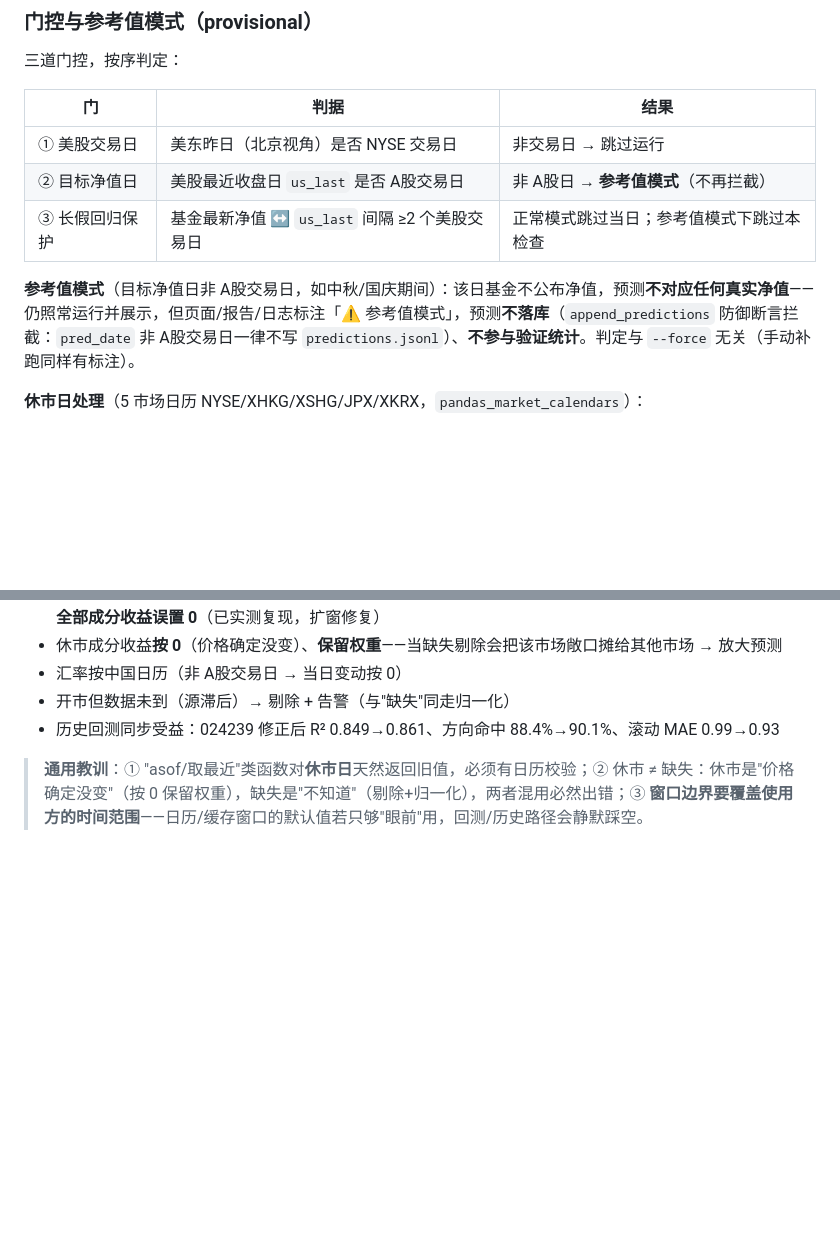
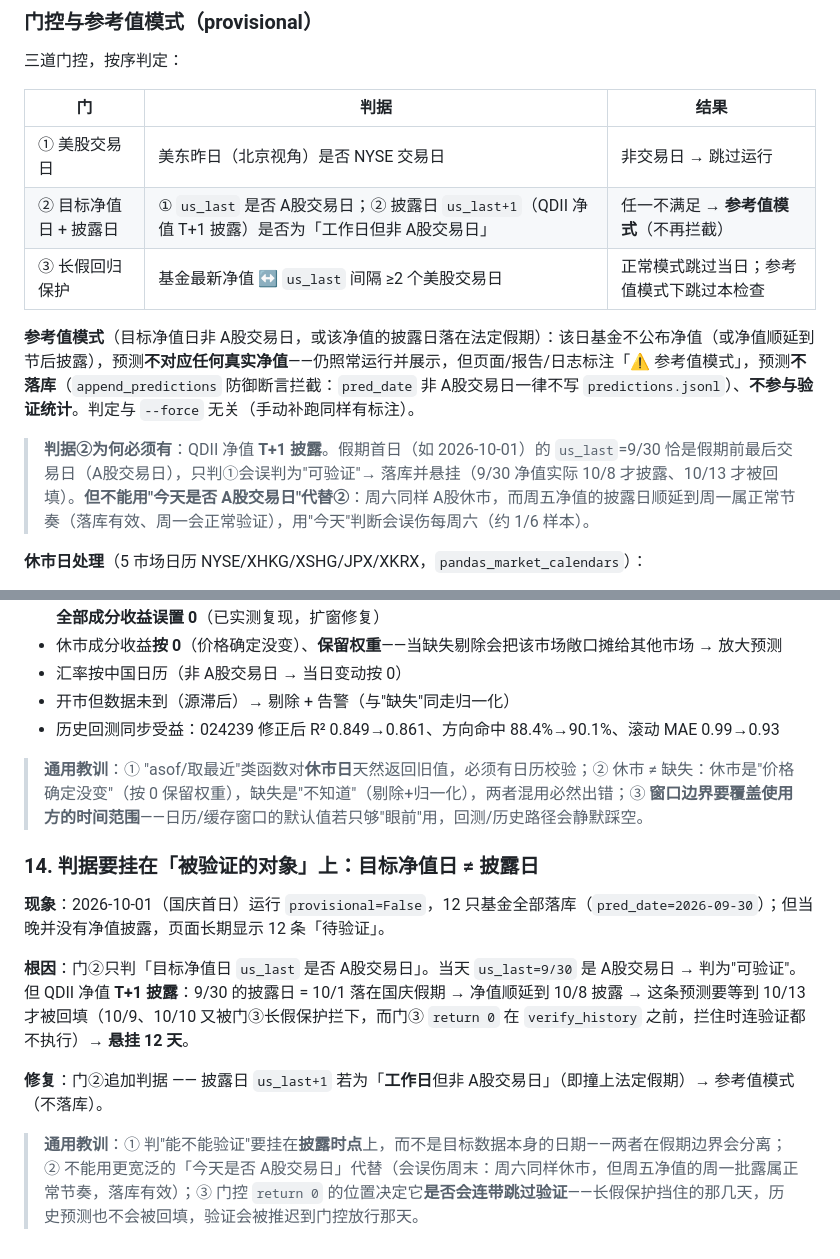
Before and after one commit to homjanon/qdii-nav-tracker, a Markdown page: README.md, 2 parts joined by grey strips. Rendered like a GitHub page; blank space fills up the shorter version.

Commit message:
fix(gate): 门②补「披露日」判据 —— 假期首日不再误判为可验证
QDII 净值 T+1 披露：D 的净值在 D+1 晚公布。门②原只判「us_last 是否 A股交易日」，
假期首日 us_last 恰为假期前最后交易日(A股日) → 误判「可验证」→ 落库并悬挂。
实例 2026-10-01: pred_date=9/30 落库 12 条，9/30 净值实际顺延到 10/8 披露，
且 10/9、10/10 被门③拦下(门③ return 0 在 verify 之前 → 连验证都不执行)
→ 悬挂 12 天，10/13 才被回填。

修复: 门②追加判据 —— 披露日 us_last+1 若为「工作日但非 A股交易日」(撞法定假期)
→ 参考值模式(不落库)。
⚠️ 不用「今天是否A股日」代替: 周六同样休市，但周五净值的周一批露属正常节奏，
   用「今天」判断会误伤每周六(约 1/6 样本)。

README: 门控表同步 + 新增踩坑 14(判据要挂在「被验证的对象」上)

```diff
--- a/README.md
+++ b/README.md
@@ -36,10 +36,12 @@
 | 门 | 判据 | 结果 |
 |---|---|---|
 | ① 美股交易日 | 美东昨日（北京视角）是否 NYSE 交易日 | 非交易日 → 跳过运行 |
-| ② 目标净值日 | 美股最近收盘日 `us_last` 是否 A股交易日 | 非 A股日 → **参考值模式**（不再拦截） |
+| ② 目标净值日 + 披露日 | ① `us_last` 是否 A股交易日；② 披露日 `us_last+1`（QDII 净值 T+1 披露）是否为「工作日但非 A股交易日」 | 任一不满足 → **参考值模式**（不再拦截） |
 | ③ 长假回归保护 | 基金最新净值 ↔ `us_last` 间隔 ≥2 个美股交易日 | 正常模式跳过当日；参考值模式下跳过本检查 |
 
-**参考值模式**（目标净值日非 A股交易日，如中秋/国庆期间）：该日基金不公布净值，预测**不对应任何真实净值**——仍照常运行并展示，但页面/报告/日志标注「⚠️ 参考值模式」，预测**不落库**（`append_predictions` 防御断言拦截：`pred_date` 非 A股交易日一律不写 `predictions.jsonl`）、**不参与验证统计**。判定与 `--force` 无关（手动补跑同样有标注）。
+**参考值模式**（目标净值日非 A股交易日，或该净值的披露日落在法定假期）：该日基金不公布净值（或净值顺延到节后披露），预测**不对应任何真实净值**——仍照常运行并展示，但页面/报告/日志标注「⚠️ 参考值模式」，预测**不落库**（`append_predictions` 防御断言拦截：`pred_date` 非 A股交易日一律不写 `predictions.jsonl`）、**不参与验证统计**。判定与 `--force` 无关（手动补跑同样有标注）。
+
+> **判据②为何必须有**：QDII 净值 **T+1 披露**。假期首日（如 2026-10-01）的 `us_last`=9/30 恰是假期前最后交易日（A股交易日），只判①会误判为"可验证"→ 落库并悬挂（9/30 净值实际 10/8 才披露、10/13 才被回填）。**但不能用"今天是否 A股交易日"代替②**：周六同样 A股休市，而周五净值的披露日顺延到周一属正常节奏（落库有效、周一会正常验证），用"今天"判断会误伤每周六（约 1/6 样本）。
 
 **休市日处理**（5 市场日历 NYSE/XHKG/XSHG/JPX/XKRX，`pandas_market_calendars`）：
 - 休市市场成分收益**按 0 计**（价格确定没变），**保留权重**——不能当缺失剔除，否则会把该市场敞口摊给其他市场 → 放大预测
@@ -260,3 +262,13 @@ Yahoo 的空行是它侧的故障，`keepna=True` 保留后每次运行都会判
 - 历史回测同步受益：024239 修正后 R² 0.849→0.861、方向命中 88.4%→90.1%、滚动 MAE 0.99→0.93
 
 > **通用教训**：① "asof/取最近"类函数对**休市日**天然返回旧值，必须有日历校验；② 休市 ≠ 缺失：休市是"价格确定没变"（按 0 保留权重），缺失是"不知道"（剔除+归一化），两者混用必然出错；③ **窗口边界要覆盖使用方的时间范围**——日历/缓存窗口的默认值若只够"眼前"用，回测/历史路径会静默踩空。
+
+### 14. 判据要挂在「被验证的对象」上：目标净值日 ≠ 披露日
+
+**现象**：2026-10-01（国庆首日）运行 `provisional=False`，12 只基金全部落库（`pred_date=2026-09-30`）；但当晚并没有净值披露，页面长期显示 12 条「待验证」。
+
+**根因**：门②只判「目标净值日 `us_last` 是否 A股交易日」。当天 `us_last=9/30` 是 A股交易日 → 判为"可验证"。但 QDII 净值 **T+1 披露**：9/30 的披露日 = 10/1 落在国庆假期 → 净值顺延到 10/8 披露 → 这条预测要等到 10/13 才被回填（10/9、10/10 又被门③长假保护拦下，而门③ `return 0` 在 `verify_history` 之前，拦住时连验证都不执行）→ **悬挂 12 天**。
+
+**修复**：门②追加判据 —— 披露日 `us_last+1` 若为「**工作日**但非 A股交易日」（即撞上法定假期）→ 参考值模式（不落库）。
+
+> **通用教训**：① 判"能不能验证"要挂在**披露时点**上，而不是目标数据本身的日期——两者在假期边界会分离；② 不能用更宽泛的「今天是否 A股交易日」代替（会误伤周末：周六同样休市，但周五净值的周一批露属正常节奏，落库有效）；③ 门控 `return 0` 的位置决定它**是否会连带跳过验证**——长假保护挡住的那几天，历史预测也不会被回填，验证会被推迟到门控放行那天。
```
